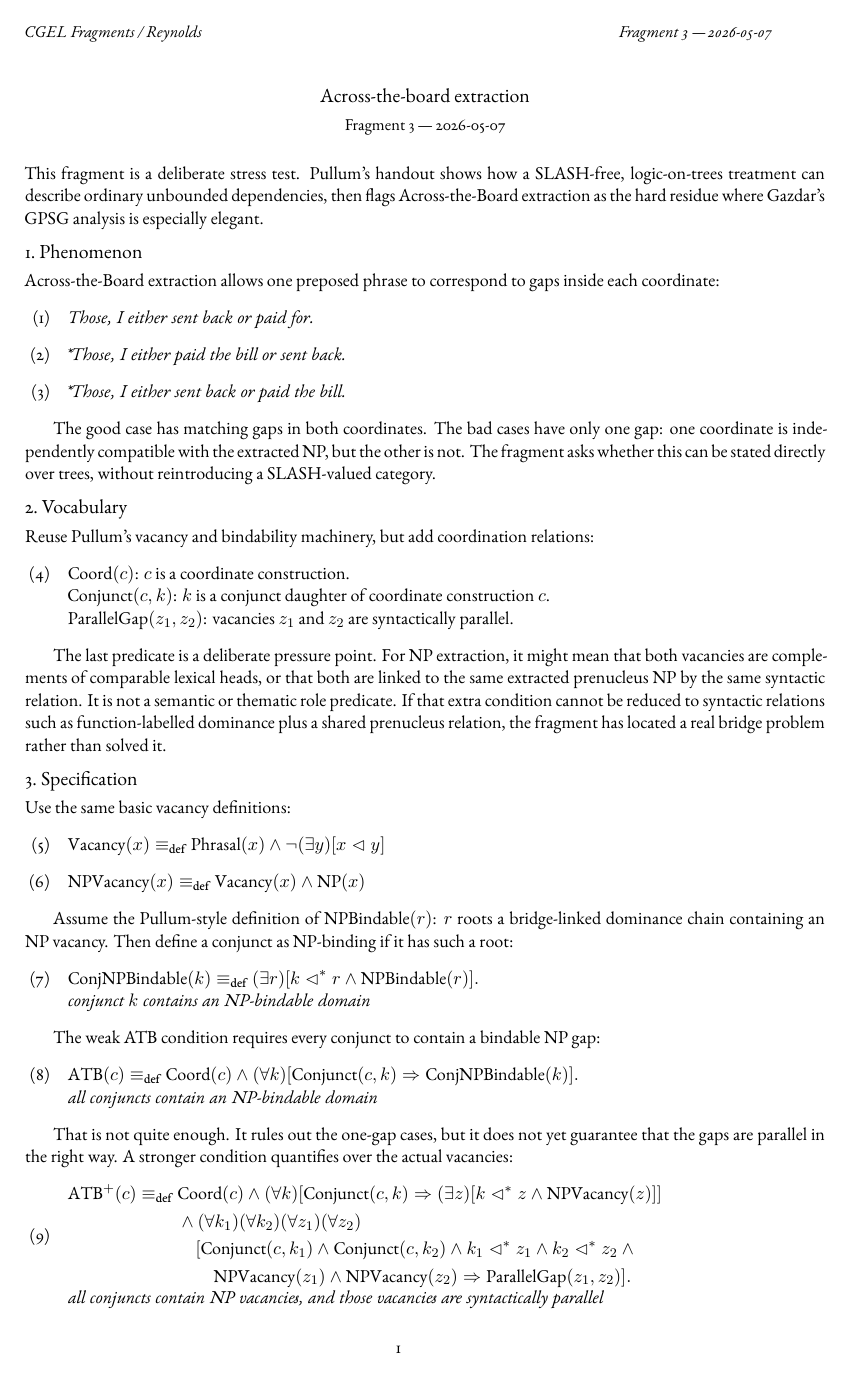
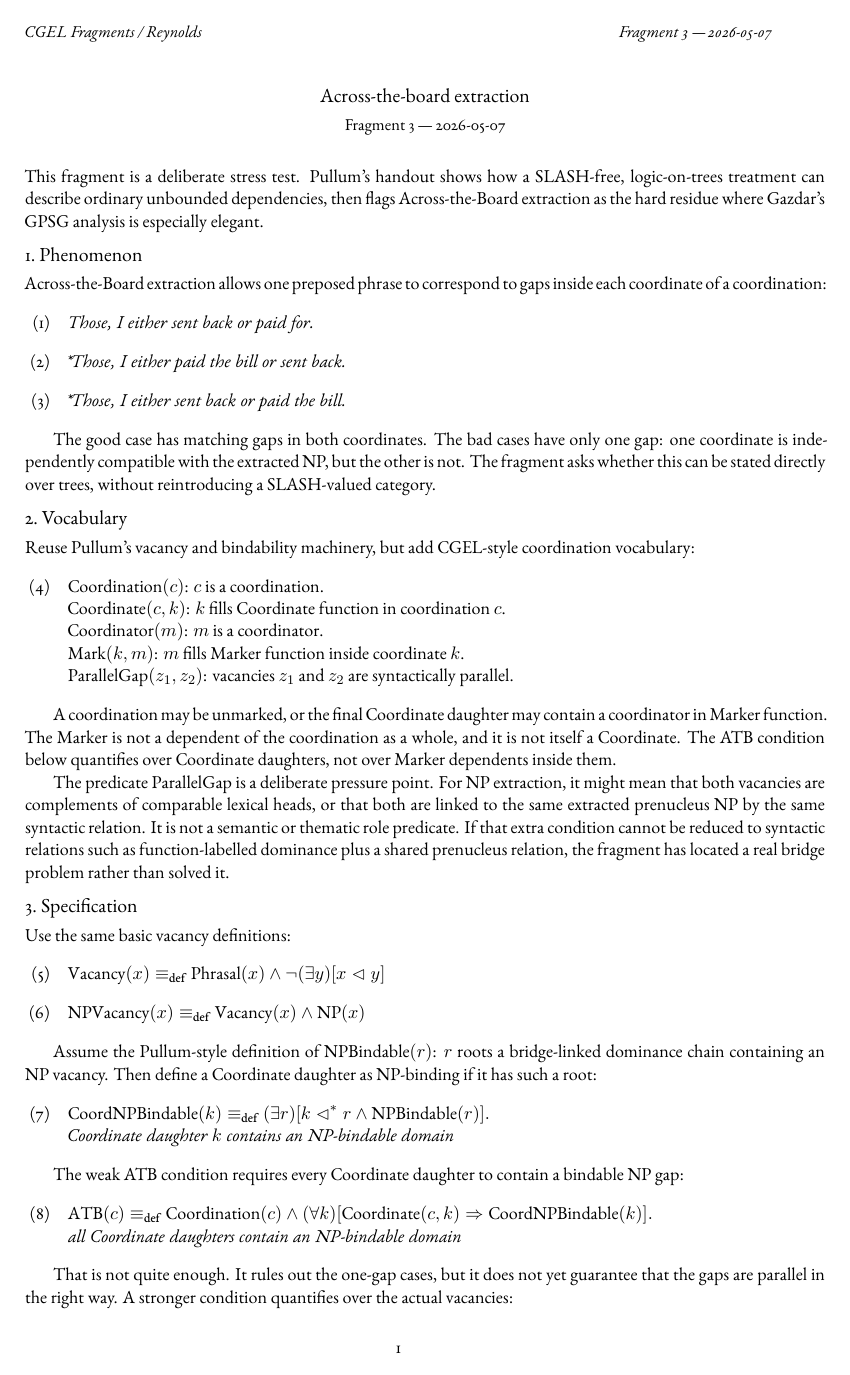
Before and after one commit to BrettRey/cgel-fragments, a LaTeX document (fragments/03-atb-extraction.tex): page 1 of 2. The pictures show the PDF file docs/fragments/03-atb-extraction.pdf that the author committed with the source.

Commit message:
Correct coordination function terminology

```diff
--- a/fragments/03-atb-extraction.tex
+++ b/fragments/03-atb-extraction.tex
@@ -31,7 +33,7 @@ Gazdar's GPSG analysis is especially elegant.
 \section*{1.~Phenomenon}
 
 Across-the-Board extraction allows one preposed phrase to correspond to gaps
-inside each coordinate:
+inside each coordinate of a coordination:
 
 \ea
 \textit{Those, I either sent back or paid for.}
@@ -52,19 +54,19 @@ trees, without reintroducing a SLASH-valued category.
 
 \section*{2.~Vocabulary}
 
-Reuse Pullum's vacancy and bindability machinery, but add coordination
-relations:
+Reuse Pullum's vacancy and bindability machinery, but add CGEL-style
+coordination vocabulary:
 
 \ea
-$\Coord(c)$: $c$ is a coordinate construction.\\
-$\Conjunct(c,k)$: $k$ is a conjunct daughter of coordinate construction $c$.\\
+$\Coordination(c)$: $c$ is a coordination.\\
+$\Coordinate(c,k)$: $k$ fills Coordinate function in coordination $c$.\\
+$\Coordinator(m)$: $m$ is a coordinator.\\
+$\Mk(k,m)$: $m$ fills Marker function inside coordinate $k$.\\
 $\ParallelGap(z_1,z_2)$: vacancies $z_1$ and $z_2$ are syntactically parallel.
 \z
 
-The last predicate is a deliberate pressure point. For NP extraction, it might
-mean that both vacancies are complements of comparable lexical heads, or that
-both are linked to the same extracted prenucleus NP by the same syntactic
-relation. It is not a semantic or thematic role predicate. If that extra
-condition cannot be reduced to syntactic relations such as function-labelled
-dominance plus a shared prenucleus relation, the fragment has located a real
-bridge problem rather than solved it.
+A coordination may be unmarked, or the final Coordinate daughter may contain a
+coordinator in Marker function. The Marker is not a dependent of the
+coordination as a whole, and it is not itself a Coordinate. The ATB condition
+below quantifies over Coordinate daughters, not over Marker dependents inside
+them.
@@ -82,25 +92,26 @@ $\NPVac(x) \defas \Vacancy(x) \wedge \NP(x)$
 \z
 
 Assume the Pullum-style definition of $\NPBindable(r)$: $r$ roots a
-bridge-linked dominance chain containing an NP vacancy. Then define a conjunct
-as NP-binding if it has such a root:
+bridge-linked dominance chain containing an NP vacancy. Then define a
+Coordinate daughter as NP-binding if it has such a root:
 
 \ea
 $\begin{aligned}
-\mathrm{ConjNPBindable}(k) \defas {} &
+\CoordNPBindable(k) \defas {} &
   (\exists r)[k \dm r \wedge \NPBindable(r)].
 \end{aligned}$\\
-\gloss{conjunct $k$ contains an NP-bindable domain}
+\gloss{Coordinate daughter $k$ contains an NP-bindable domain}
 \z
 
-The weak ATB condition requires every conjunct to contain a bindable NP gap:
+The weak ATB condition requires every Coordinate daughter to contain a bindable
+NP gap:
 
 \ea
 $\begin{aligned}
-\ATB(c) \defas {} & \Coord(c) \wedge
-  (\forall k)[\Conjunct(c,k) \Rightarrow \mathrm{ConjNPBindable}(k)].
+\ATB(c) \defas {} & \Coordination(c) \wedge
+  (\forall k)[\Coordinate(c,k) \Rightarrow \CoordNPBindable(k)].
 \end{aligned}$\\
-\gloss{all conjuncts contain an NP-bindable domain}
+\gloss{all Coordinate daughters contain an NP-bindable domain}
 \z
 
 That is not quite enough. It rules out the one-gap cases, but it does not yet
@@ -109,5 +120,4 @@ quantifies over the actual vacancies:
 
 \ea
 $\begin{aligned}
-\mathrm{ATB}^{+}(c) \defas {} & \Coord(c) \wedge
-  (\forall k)[\Conjunct(c,k) \Rightarrow
+\mathrm{ATB}^{+}(c) \defas {} & \Coordination(c) \wedge
@@ -119,16 +130,8 @@ $\begin{aligned}
 & \qquad \NPVac(z_1) \wedge \NPVac(z_2)
     \Rightarrow \ParallelGap(z_1,z_2)].
 \end{aligned}$\\
-\gloss{all conjuncts contain NP vacancies, and those vacancies are syntactically parallel}
+\gloss{all Coordinate daughters contain NP vacancies, and those vacancies are syntactically parallel}
 \z
 
 \section*{4.~Worked instance}
 
-In \mention{Those, I either sent back or paid for}, the coordinate VP contains
-two conjuncts. The first has an NP vacancy as complement of the particle-verb
-complex \mention{sent back}; the second has an NP vacancy as complement of
-\mention{for}. Each conjunct therefore contains an NP-bindable domain, and
-the coordinate satisfies the weak $\ATB$ condition. If the two missing NPs are
-both linked to the same prenucleus NP \mention{those}, they also satisfy the
-intended $\ParallelGap$ condition. This is a syntactic bridge condition, not a
-claim that the two gaps have the same semantic role.
@@ -137,6 +149,7 @@ In \mention{Those, I either paid the bill or sent back}, the first conjunct
-has no NP vacancy corresponding to \mention{those}. It therefore fails
+In \mention{Those, I either paid the bill or sent back}, the first Coordinate
+daughter has no NP vacancy corresponding to \mention{those}. It therefore fails
 $\ATB(c)$. The mirror-image example fails for the same reason in the second
-conjunct.
+Coordinate daughter.
 
 \section*{5.~Open questions}
 
@@ -153 +166,2 @@ conjunct.
+        \mention{either}, and possible non-constituent coordination.
   \item The weak condition may overgenerate cases with accidental gaps that
```
Also changed, not shown: docs/fragments/03-atb-extraction.pdf, fragments/03-atb-extraction.tex (34 more changed lines).
